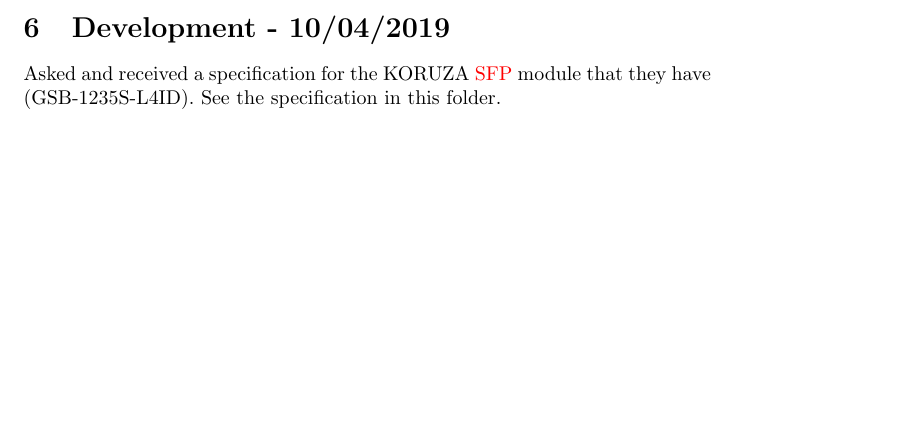
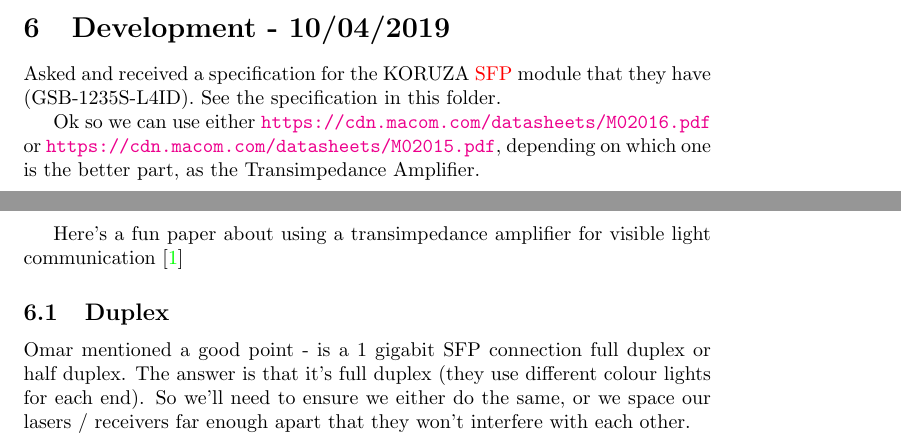
Before and after one commit to CBindahouse/AquaFi, a LaTeX paper (development/development.tex, which reads development/notes.tex): part of page 6 of 8 before the commit and two parts of pages 6 and 7 of 9 after it, the two joined at a grey line, cut so that both start at the same text, the shorter picture padded with empty space. Compiled offline with pdfLaTeX.

Commit message:
More info about transimpedance amplifier and duplexing

```diff
--- a/development/notes.tex
+++ b/development/notes.tex
@@ -214,3 +214,15 @@
 \section{Development - 10/04/2019}
 Asked and received a specification for the KORUZA \ac{SFP} module that they
 have (GSB-1235S-L4ID). See the specification in this folder.
+
+Ok so we can use either \url{https://cdn.macom.com/datasheets/M02016.pdf} or
+\url{https://cdn.macom.com/datasheets/M02015.pdf}, depending on which one
+is the better part, as the Transimpedance Amplifier.
+
+Here's a fun paper about using a transimpedance amplifier for visible light communication \cite{fuada_putra_aska_adiono_2016}
+
+\subsection{Duplex}
+Omar mentioned a good point - is a 1 gigabit SFP connection full duplex or half
+duplex. The answer is that it's full duplex (they use different colour lights
+for each end). So we'll need to ensure we either do the same, or we space our
+lasers / receivers far enough apart that they won't interfere with each other.
```
Also changed, not shown: development/research.bib (+2 -0 lines).
